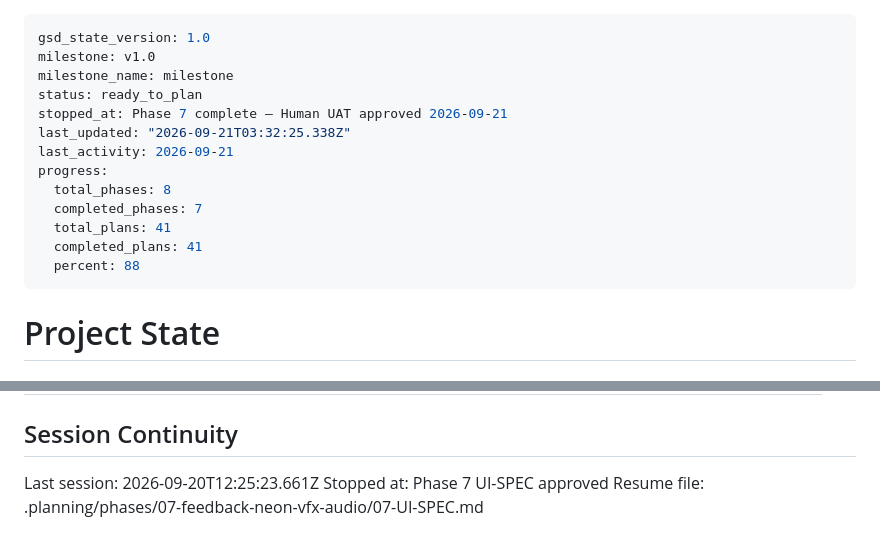
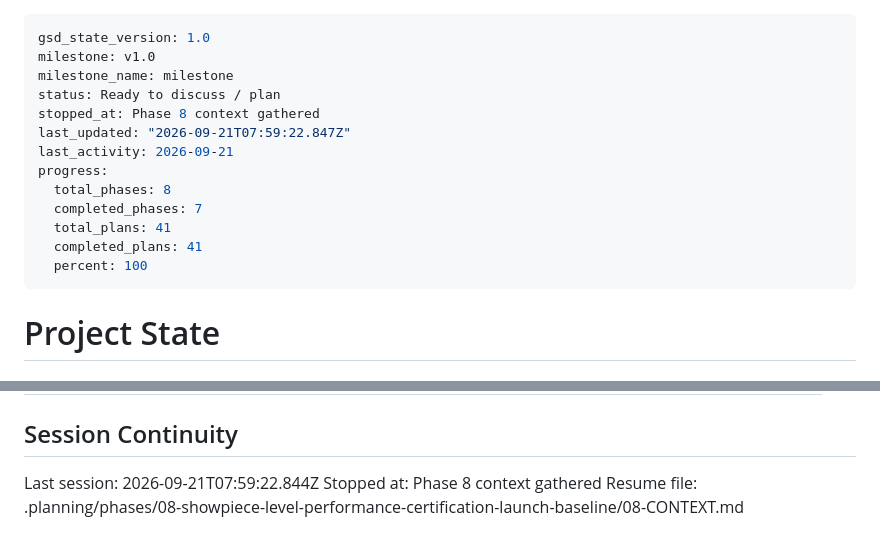
Before and after one commit to dexter292/bricks_breaker, a Markdown page: .planning/STATE.md, 2 parts joined by grey strips. GitHub-like rendering.

Commit message:
docs(state): record phase 8 context session

```diff
--- a/.planning/STATE.md
+++ b/.planning/STATE.md
@@ -2,16 +2,16 @@
 gsd_state_version: 1.0
 milestone: v1.0
 milestone_name: milestone
-status: ready_to_plan
-stopped_at: Phase 7 complete — Human UAT approved 2026-09-21
-last_updated: "2026-09-21T03:32:25.338Z"
+status: Ready to discuss / plan
+stopped_at: Phase 8 context gathered
+last_updated: "2026-09-21T07:59:22.847Z"
 last_activity: 2026-09-21
 progress:
   total_phases: 8
   completed_phases: 7
   total_plans: 41
   completed_plans: 41
-  percent: 88
+  percent: 100
 ---
 
 # Project State
@@ -136,6 +136,6 @@ Progress: [████████░░] 88% phases (7/8 complete)
 
 ## Session Continuity
 
-Last session: 2026-09-20T12:25:23.661Z
-Stopped at: Phase 7 UI-SPEC approved
-Resume file: .planning/phases/07-feedback-neon-vfx-audio/07-UI-SPEC.md
+Last session: 2026-09-21T07:59:22.844Z
+Stopped at: Phase 8 context gathered
+Resume file: .planning/phases/08-showpiece-level-performance-certification-launch-baseline/08-CONTEXT.md
```
